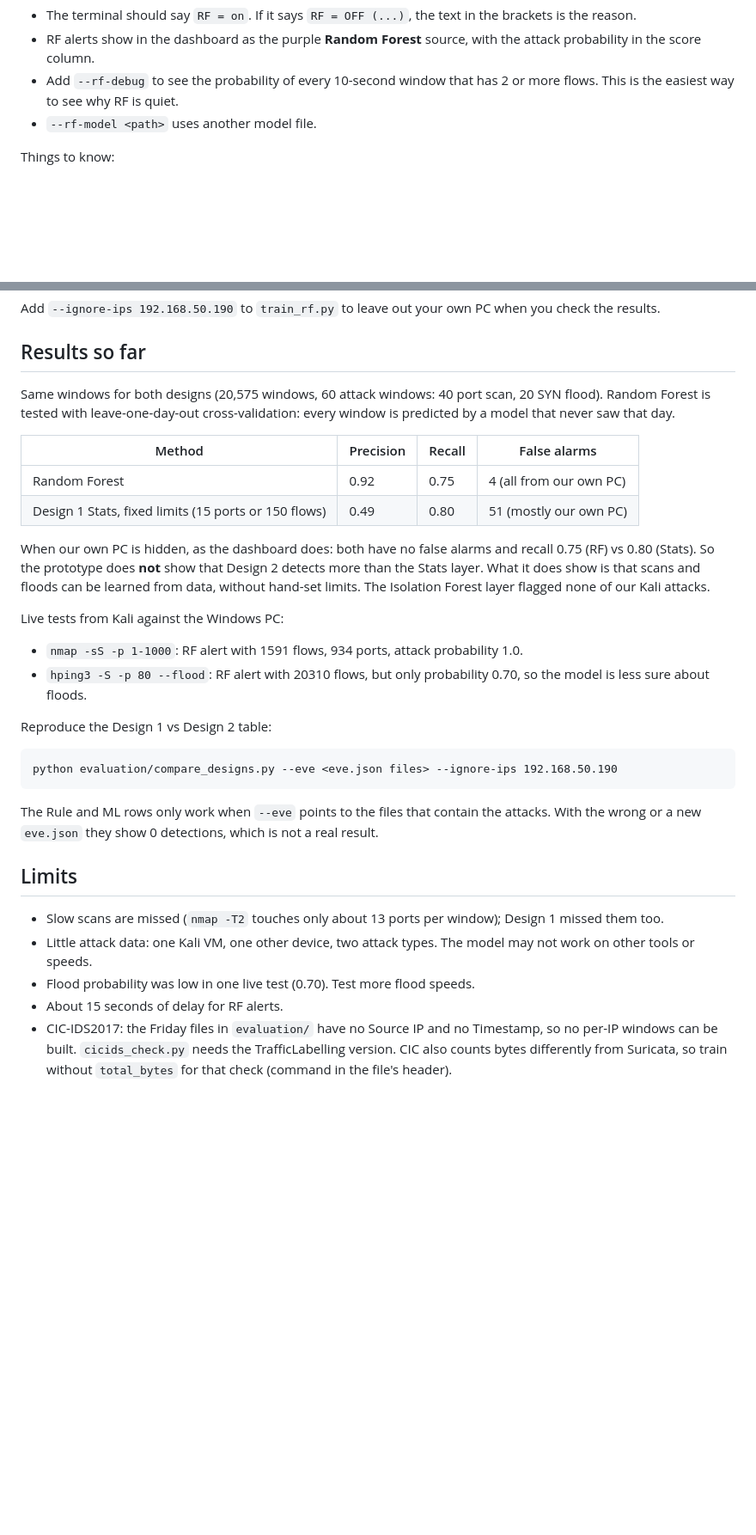
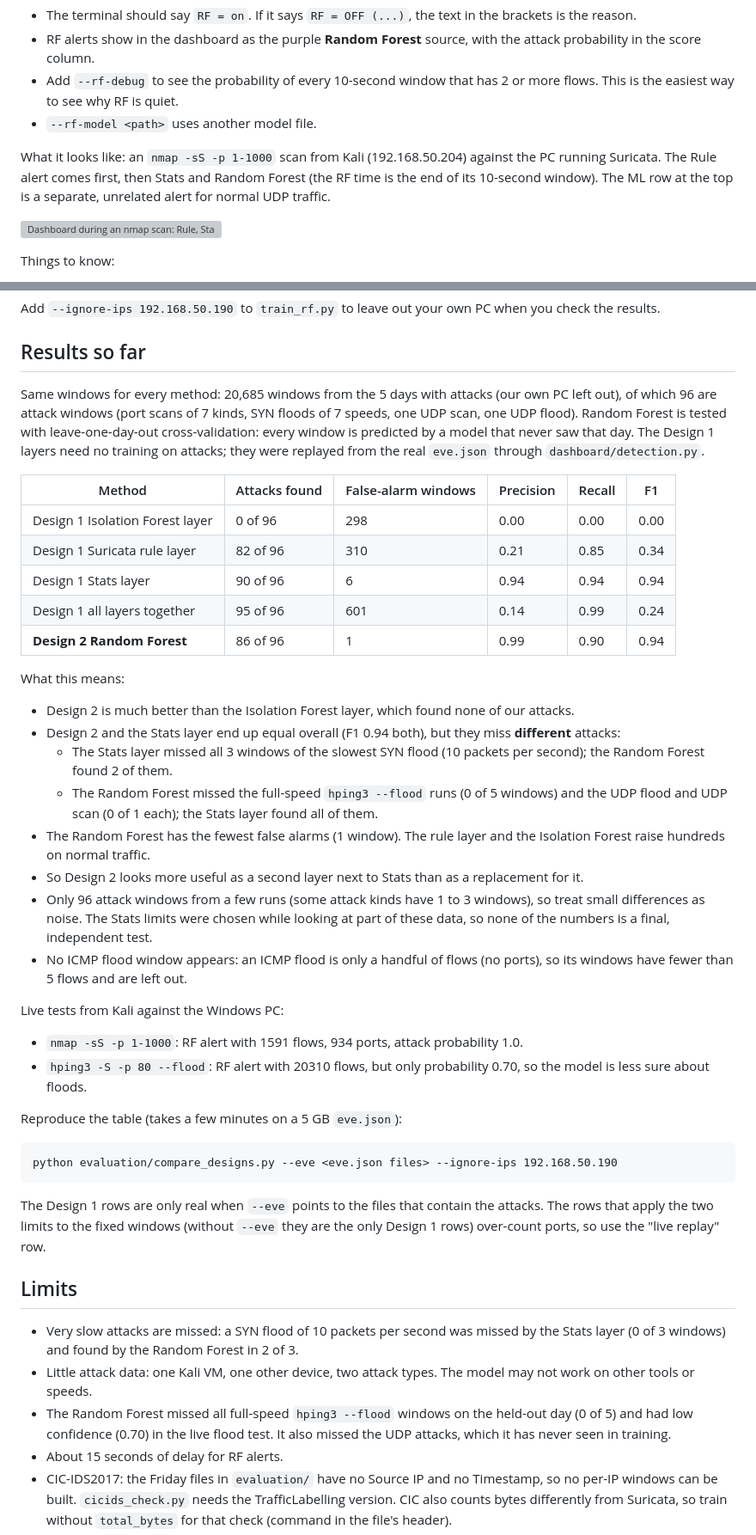
Before and after one commit to wyhannnnn423/ICT30016-ICT-Innovation-Project, a Markdown page: campus-ids/design2/README.md, 2 parts joined by grey strips. Shown at 86% size. Rendered like a GitHub page; blank space fills up the shorter version; grey boxes are pictures that could not be loaded.

````diff
--- a/campus-ids/design2/README.md
+++ b/campus-ids/design2/README.md
@@ -61,6 +61,12 @@ python dashboard/app.py --rf
 - Add `--rf-debug` to see the probability of every 10-second window that has 2 or more flows. This is the easiest way to see why RF is quiet.
 - `--rf-model <path>` uses another model file.
 
+What it looks like: an `nmap -sS -p 1-1000` scan from Kali (192.168.50.204) against the PC running Suricata.
+The Rule alert comes first, then Stats and Random Forest (the RF time is the end of its 10-second window). The ML row at the top is
+a separate, unrelated alert for normal UDP traffic.
+
+![Dashboard during an nmap scan: Rule, Stats and Random Forest alerts](images/dashboard_rf_scan.png)
+
 Things to know:
 
 - An RF alert comes **about 15 seconds after the attack**: the 10-second window has to end, and the detector
@@ -104,37 +110,51 @@ Add `--ignore-ips 192.168.50.190` to `train_rf.py` to leave out your own PC when
 
 ## Results so far
 
-Same windows for both designs (20,575 windows, 60 attack windows: 40 port scan, 20 SYN flood).
-Random Forest is tested with leave-one-day-out cross-validation: every window is predicted by a model that never saw that day.
+Same windows for every method: 20,685 windows from the 5 days with attacks (our own PC left out), of which 96 are
+attack windows (port scans of 7 kinds, SYN floods of 7 speeds, one UDP scan, one UDP flood). Random Forest is tested with
+leave-one-day-out cross-validation: every window is predicted by a model that never saw that day. The Design 1 layers need
+no training on attacks; they were replayed from the real `eve.json` through `dashboard/detection.py`.
 
-| Method | Precision | Recall | False alarms |
-|---|---|---|---|
-| Random Forest | 0.92 | 0.75 | 4 (all from our own PC) |
-| Design 1 Stats, fixed limits (15 ports or 150 flows) | 0.49 | 0.80 | 51 (mostly our own PC) |
+| Method | Attacks found | False-alarm windows | Precision | Recall | F1 |
+|---|---|---|---|---|---|
+| Design 1 Isolation Forest layer | 0 of 96 | 298 | 0.00 | 0.00 | 0.00 |
+| Design 1 Suricata rule layer | 82 of 96 | 310 | 0.21 | 0.85 | 0.34 |
+| Design 1 Stats layer | 90 of 96 | 6 | 0.94 | 0.94 | 0.94 |
+| Design 1 all layers together | 95 of 96 | 601 | 0.14 | 0.99 | 0.24 |
+| **Design 2 Random Forest** | 86 of 96 | 1 | 0.99 | 0.90 | 0.94 |
 
-When our own PC is hidden, as the dashboard does: both have no false alarms and recall 0.75 (RF) vs 0.80 (Stats).
-So the prototype does **not** show that Design 2 detects more than the Stats layer. What it does show is that scans and
-floods can be learned from data, without hand-set limits. The Isolation Forest layer flagged none of our Kali attacks.
+What this means:
+
+- Design 2 is much better than the Isolation Forest layer, which found none of our attacks.
+- Design 2 and the Stats layer end up equal overall (F1 0.94 both), but they miss **different** attacks:
+  - The Stats layer missed all 3 windows of the slowest SYN flood (10 packets per second); the Random Forest found 2 of them.
+  - The Random Forest missed the full-speed `hping3 --flood` runs (0 of 5 windows) and the UDP flood and UDP scan (0 of 1 each);
+    the Stats layer found all of them.
+- The Random Forest has the fewest false alarms (1 window). The rule layer and the Isolation Forest raise hundreds on normal traffic.
+- So Design 2 looks more useful as a second layer next to Stats than as a replacement for it.
+- Only 96 attack windows from a few runs (some attack kinds have 1 to 3 windows), so treat small differences as noise. The Stats limits
+  were chosen while looking at part of these data, so none of the numbers is a final, independent test.
+- No ICMP flood window appears: an ICMP flood is only a handful of flows (no ports), so its windows have fewer than 5 flows and are left out.
 
 Live tests from Kali against the Windows PC:
 
 - `nmap -sS -p 1-1000`: RF alert with 1591 flows, 934 ports, attack probability 1.0.
 - `hping3 -S -p 80 --flood`: RF alert with 20310 flows, but only probability 0.70, so the model is less sure about floods.
 
-Reproduce the Design 1 vs Design 2 table:
+Reproduce the table (takes a few minutes on a 5 GB `eve.json`):
 
 ```
 python evaluation/compare_designs.py --eve <eve.json files> --ignore-ips 192.168.50.190
 ```
 
-The Rule and ML rows only work when `--eve` points to the files that contain the attacks. With the wrong or a
-new `eve.json` they show 0 detections, which is not a real result.
+The Design 1 rows are only real when `--eve` points to the files that contain the attacks. The rows that apply the two limits
+to the fixed windows (without `--eve` they are the only Design 1 rows) over-count ports, so use the "live replay" row.
 
 ## Limits
 
-- Slow scans are missed (`nmap -T2` touches only about 13 ports per window); Design 1 missed them too.
+- Very slow attacks are missed: a SYN flood of 10 packets per second was missed by the Stats layer (0 of 3 windows) and found by the Random Forest in 2 of 3.
 - Little attack data: one Kali VM, one other device, two attack types. The model may not work on other tools or speeds.
-- Flood probability was low in one live test (0.70). Test more flood speeds.
+- The Random Forest missed all full-speed `hping3 --flood` windows on the held-out day (0 of 5) and had low confidence (0.70) in the live flood test. It also missed the UDP attacks, which it has never seen in training.
 - About 15 seconds of delay for RF alerts.
 - CIC-IDS2017: the Friday files in `evaluation/` have no Source IP and no Timestamp, so no per-IP windows can be built.
   `cicids_check.py` needs the TrafficLabelling version. CIC also counts bytes differently from Suricata, so train without
````
